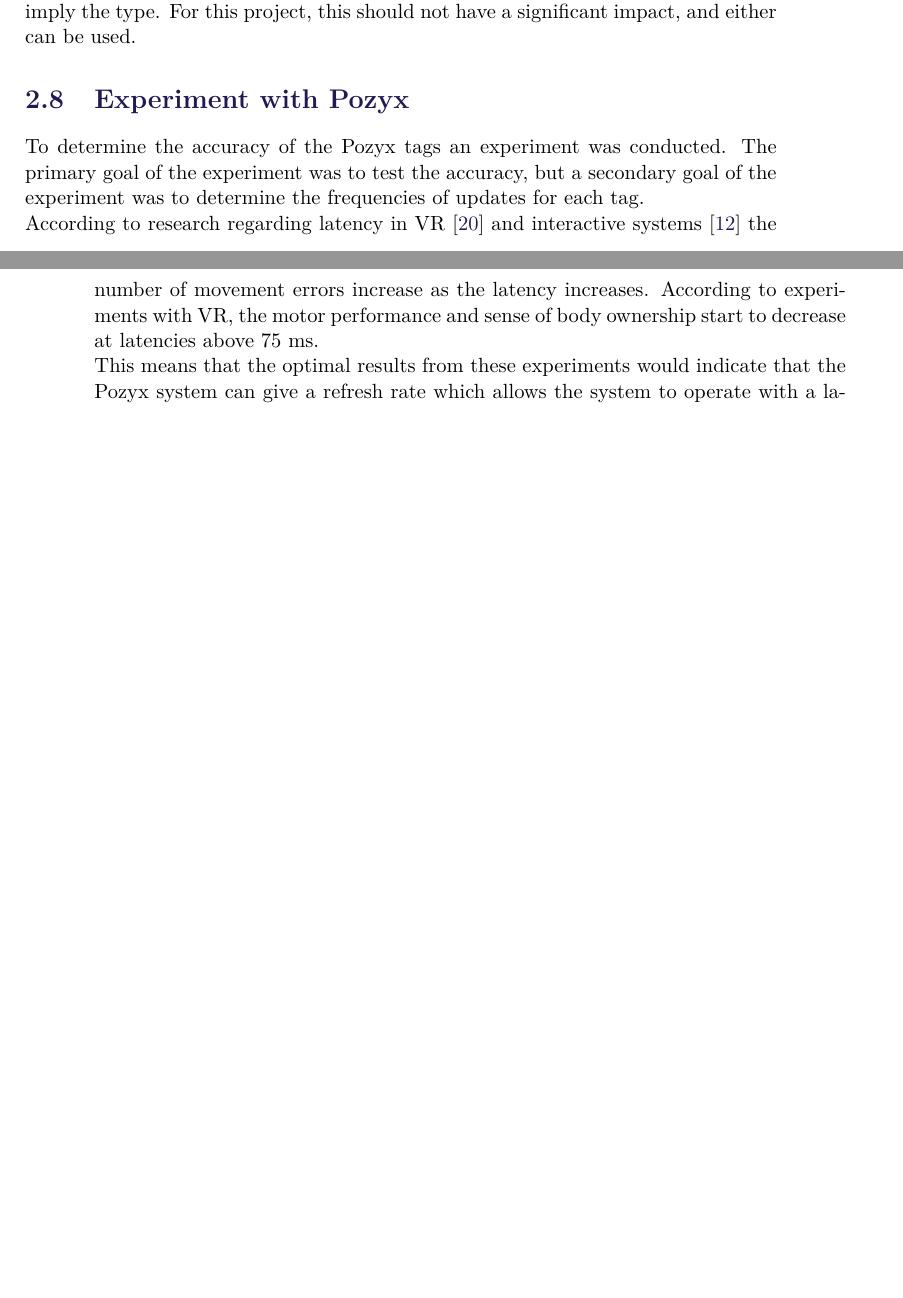
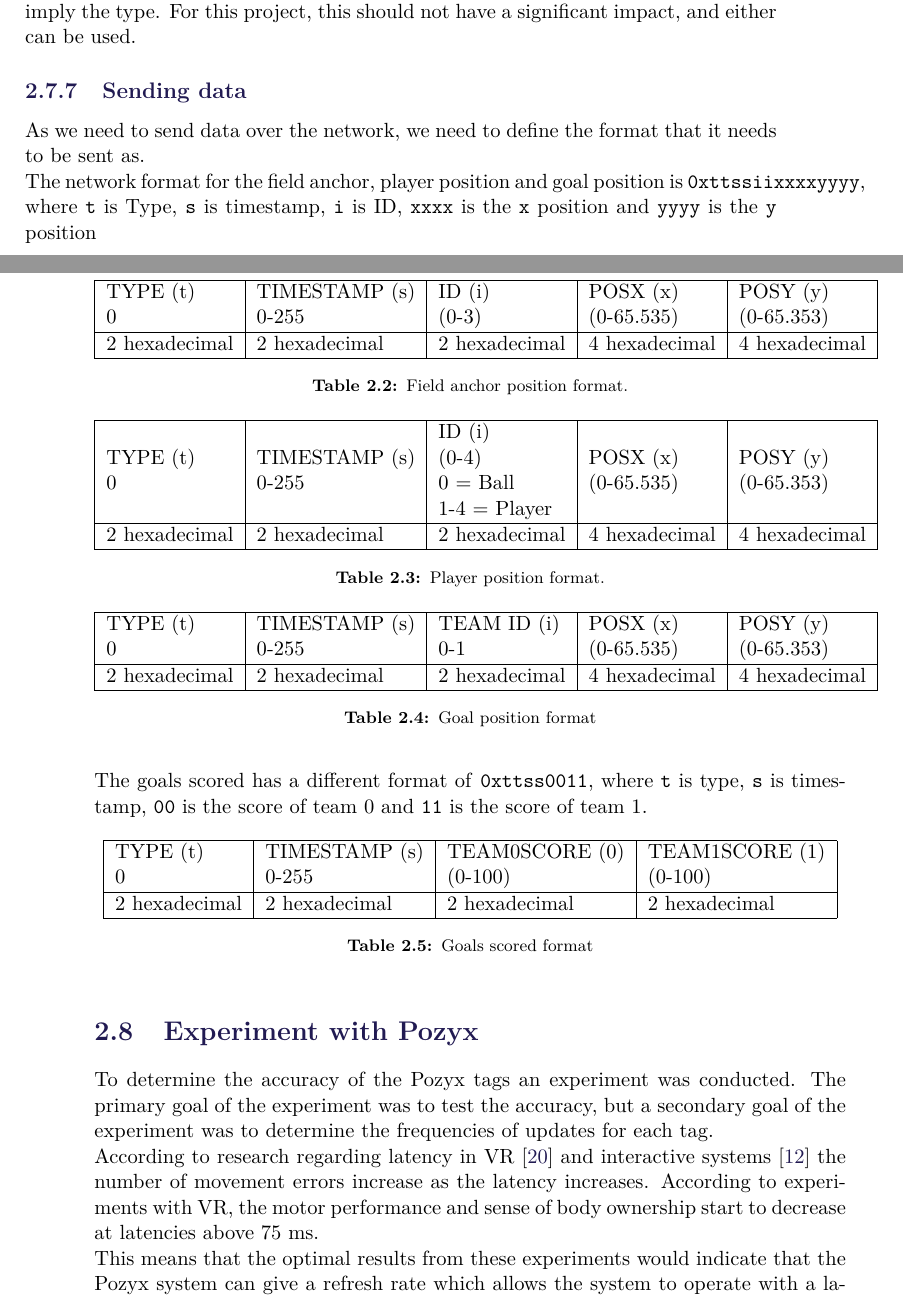
Before and after one commit to SW8-Bajs/report, a LaTeX thesis (master.tex, which reads sections/sprint-1/networking.tex): two parts of pages 31 and 32 of 61 before the commit and two parts of pages 31 and 32 of 63 after it, joined at a grey line, cut so that both start at the same text, the shorter picture padded with empty space. Compiled offline with pdfLaTeX.

Commit message:
networking format

```diff
--- a/sections/sprint-1/networking.tex
+++ b/sections/sprint-1/networking.tex
@@ -263,3 +263,49 @@ The first of the four numbers represent the address type.
 IPv6 addresses are usually written as eight 16-bit hexadecimal numbers \cite{socketnetworking}.
 The higher-order bits of the 128-address imply the type.
 For this project, this should not have a significant impact, and either can be used.
+
+
+\subsection{Sending data}
+As we need to send data over the network, we need to define the format that it needs to be sent as.
+\\
+The network format for the field anchor, player position and goal position is \texttt{0xttssiixxxxyyyy}, where \texttt{t} is Type, \texttt{s} is timestamp, \texttt{i} is ID, \texttt{xxxx} is the \texttt{x} position and \texttt{yyyy} is the \texttt{y} position
+\begin{table}[h!]
+    \centering
+    \begin{tabular}{|l|l|l|l|l|}
+    \hline
+    \begin{tabular}[c]{@{}l@{}}TYPE (t)\\ 0\end{tabular} & \begin{tabular}[c]{@{}l@{}}TIMESTAMP (s)\\ 0-255\end{tabular} & \begin{tabular}[c]{@{}l@{}}ID (i)\\ (0-3)\end{tabular} & \begin{tabular}[c]{@{}l@{}}POSX (x)\\ (0-65.535)\end{tabular} & \begin{tabular}[c]{@{}l@{}}POSY (y)\\ (0-65.353)\end{tabular} \\ \hline
+    2 hexadecimal                                        & 2 hexadecimal                                                 & 2 hexadecimal                                               & 4 hexadecimal                                                 & 4 hexadecimal                                                 \\ \hline
+    \end{tabular}
+    \caption{Field anchor position format.}
+\end{table}
+
+\begin{table}[h!]
+    \centering
+    \begin{tabular}{|l|l|l|l|l|}
+    \hline
+    \begin{tabular}[c]{@{}l@{}}TYPE (t)\\ 0\end{tabular} & \begin{tabular}[c]{@{}l@{}}TIMESTAMP (s)\\ 0-255\end{tabular} & \begin{tabular}[c]{@{}l@{}}ID (i)\\ (0-4)\\ 0 = Ball\\ 1-4 = Player\end{tabular} & \begin{tabular}[c]{@{}l@{}}POSX (x)\\ (0-65.535)\end{tabular} & \begin{tabular}[c]{@{}l@{}}POSY (y)\\ (0-65.353)\end{tabular} \\ \hline
+    2 hexadecimal                                        & 2 hexadecimal                                                 & 2 hexadecimal                                                                    & 4 hexadecimal                                                 & 4 hexadecimal                                                 \\ \hline
+    \end{tabular}
+    \caption{Player position format.}
+\end{table}
+
+\begin{table}[h!]
+\centering
+\begin{tabular}{|l|l|l|l|l|}
+\hline
+\begin{tabular}[c]{@{}l@{}}TYPE (t)\\ 0\end{tabular} & \begin{tabular}[c]{@{}l@{}}TIMESTAMP (s)\\ 0-255\end{tabular} & \begin{tabular}[c]{@{}l@{}}TEAM ID (i)\\ 0-1\end{tabular} & \begin{tabular}[c]{@{}l@{}}POSX (x)\\ (0-65.535)\end{tabular} & \begin{tabular}[c]{@{}l@{}}POSY (y)\\ (0-65.353)\end{tabular} \\ \hline
+2 hexadecimal                                        & 2 hexadecimal                                                 & 2 hexadecimal                                             & 4 hexadecimal                                                 & 4 hexadecimal                                                 \\ \hline
+\end{tabular}
+\caption{Goal position format}
+\end{table}
+\noindent
+The goals scored has a different format of \texttt{0xttss0011}, where \texttt{t} is type, \texttt{s} is timestamp, \texttt{00} is the score of team 0 and \texttt{11} is the score of team 1.
+\begin{table}[h!]
+    \centering
+    \begin{tabular}{|l|l|l|l|}
+    \hline
+    \begin{tabular}[c]{@{}l@{}}TYPE (t)\\ 0\end{tabular} & \begin{tabular}[c]{@{}l@{}}TIMESTAMP (s)\\ 0-255\end{tabular} & \begin{tabular}[c]{@{}l@{}}TEAM0SCORE (0)\\ (0-100)\end{tabular} & \begin{tabular}[c]{@{}l@{}}TEAM1SCORE (1)\\ (0-100)\end{tabular} \\ \hline
+    2 hexadecimal                                        & 2 hexadecimal                                                 & 2 hexadecimal                                                    & 2 hexadecimal                                                    \\ \hline
+    \end{tabular}
+\caption{Goals scored format}
+\end{table}
```
